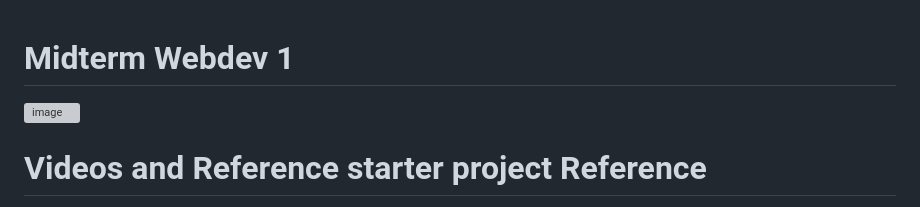
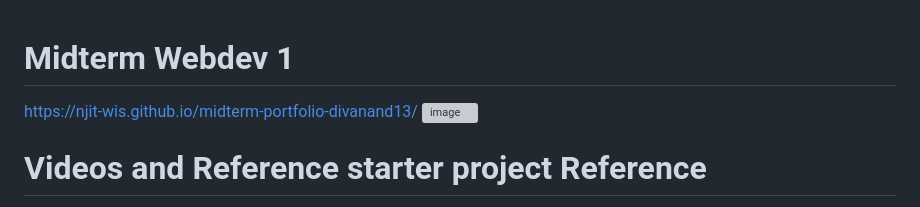
Before and after one commit to NJIT-WIS/midterm-portfolio-divanand13, a Markdown page: README.md, the part around the change. GitHub-like rendering; grey boxes are pictures that could not be loaded.

```diff
--- a/README.md
+++ b/README.md
@@ -1,4 +1,5 @@
 # Midterm Webdev 1
+https://njit-wis.github.io/midterm-portfolio-divanand13/
 ![image](https://github.com/NJIT-WIS/midterm-portfolio-divanand13/assets/89932320/8f2933f7-616a-413c-9754-f820745941c0)
 
 # Videos and Reference starter project Reference
```
